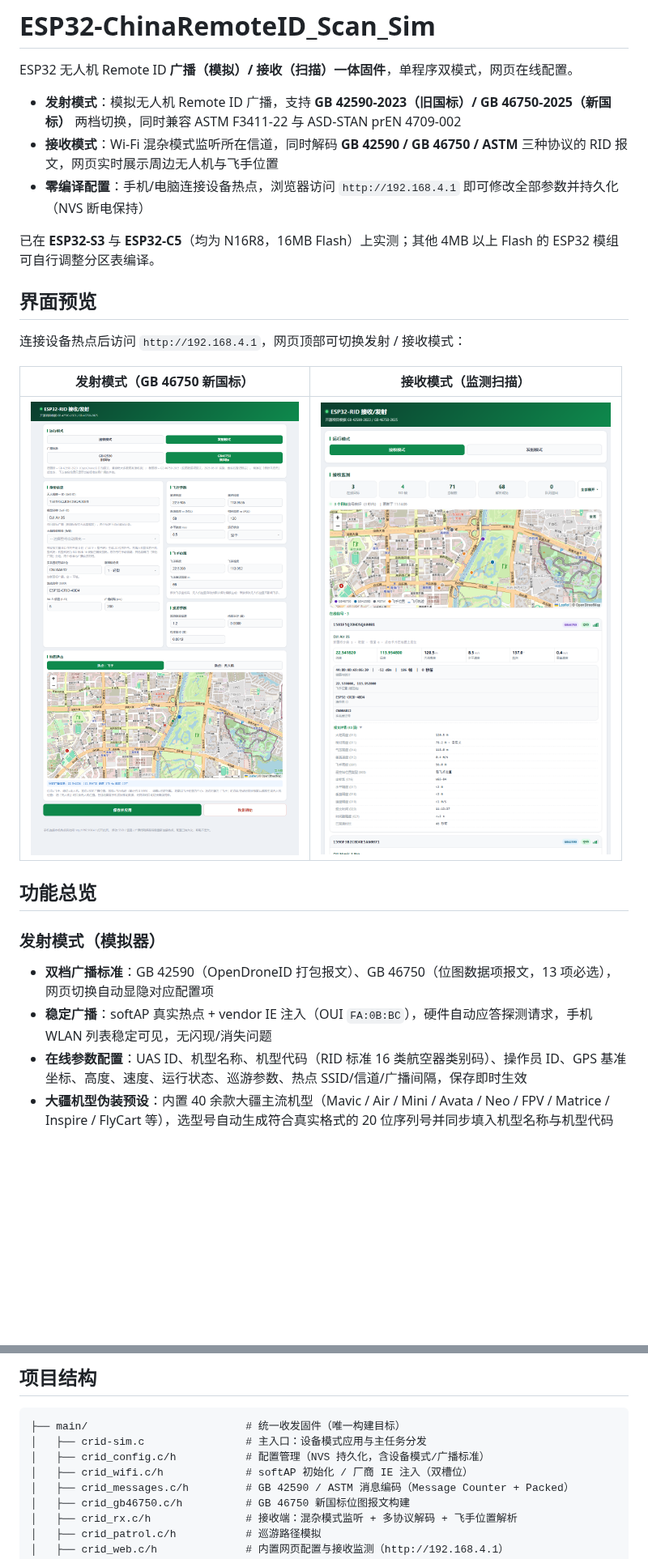
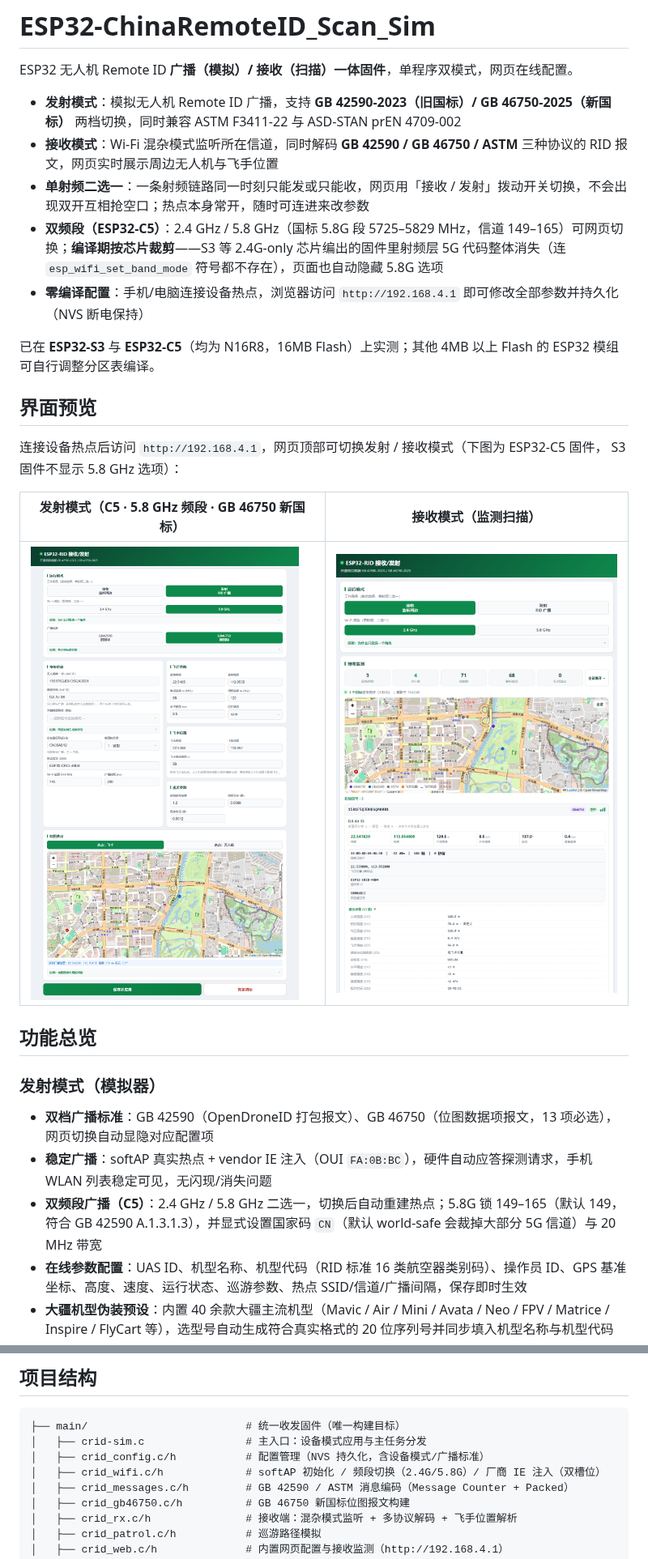
Before and after one commit to sd1471123/esp32-ChinaRemoteID_Scan_Sim, a Markdown page: README.md, 2 parts joined by grey strips. Shown at 81% size. Drawn GitHub-style; pictures changed too: docs/webui_rx.png, docs/webui_tx.png; blank space fills up the shorter version.

```diff
--- a/README.md
+++ b/README.md
@@ -4,15 +4,18 @@ ESP32 无人机 Remote ID **广播（模拟）/ 接收（扫描）一体固件**
 
 - **发射模式**：模拟无人机 Remote ID 广播，支持 **GB 42590-2023（旧国标）/ GB 46750-2025（新国标）** 两档切换，同时兼容 ASTM F3411-22 与 ASD-STAN prEN 4709-002
 - **接收模式**：Wi-Fi 混杂模式监听所在信道，同时解码 **GB 42590 / GB 46750 / ASTM** 三种协议的 RID 报文，网页实时展示周边无人机与飞手位置
+- **单射频二选一**：一条射频链路同一时刻只能发或只能收，网页用「接收 / 发射」拨动开关切换，不会出现双开互相抢空口；热点本身常开，随时可连进来改参数
+- **双频段（ESP32-C5）**：2.4 GHz / 5.8 GHz（国标 5.8G 段 5725–5829 MHz，信道 149–165）可网页切换；**编译期按芯片裁剪**——S3 等 2.4G-only 芯片编出的固件里射频层 5G 代码整体消失（连 `esp_wifi_set_band_mode` 符号都不存在），页面也自动隐藏 5.8G 选项
 - **零编译配置**：手机/电脑连接设备热点，浏览器访问 `http://192.168.4.1` 即可修改全部参数并持久化（NVS 断电保持）
 
 已在 **ESP32-S3** 与 **ESP32-C5**（均为 N16R8，16MB Flash）上实测；其他 4MB 以上 Flash 的 ESP32 模组可自行调整分区表编译。
 
 ## 界面预览
 
-连接设备热点后访问 `http://192.168.4.1`，网页顶部可切换发射 / 接收模式：
+连接设备热点后访问 `http://192.168.4.1`，网页顶部可切换发射 / 接收模式（下图为 ESP32-C5 固件，
+S3 固件不显示 5.8 GHz 选项）：
 
-| 发射模式（GB 46750 新国标） | 接收模式（监测扫描） |
+| 发射模式（C5 · 5.8 GHz 频段 · GB 46750 新国标） | 接收模式（监测扫描） |
 |---|---|
 | ![发射模式](docs/webui_tx.png) | ![接收模式](docs/webui_rx.png) |
 
@@ -22,6 +25,7 @@ ESP32 无人机 Remote ID **广播（模拟）/ 接收（扫描）一体固件**
 
 - **双档广播标准**：GB 42590（OpenDroneID 打包报文）、GB 46750（位图数据项报文，13 项必选），网页切换自动显隐对应配置项
 - **稳定广播**：softAP 真实热点 + vendor IE 注入（OUI `FA:0B:BC`），硬件自动应答探测请求，手机 WLAN 列表稳定可见，无闪现/消失问题
+- **双频段广播（C5）**：2.4 GHz / 5.8 GHz 二选一，切换后自动重建热点；5.8G 锁 149–165（默认 149，符合 GB 42590 A.1.3.1.3），并显式设置国家码 `CN`（默认 world-safe 会裁掉大部分 5G 信道）与 20 MHz 带宽
 - **在线参数配置**：UAS ID、机型名称、机型代码（RID 标准 16 类航空器类别码）、操作员 ID、GPS 基准坐标、高度、速度、运行状态、巡游参数、热点 SSID/信道/广播间隔，保存即时生效
 - **大疆机型伪装预设**：内置 40 余款大疆主流机型（Mavic / Air / Mini / Avata / Neo / FPV / Matrice / Inspire / FlyCart 等），选型号自动生成符合真实格式的 20 位序列号并同步填入机型名称与机型代码
 - **地图选点**：Leaflet + OpenStreetMap 点击/拖动选点自动填入坐标（WGS-84，与 RID 广播坐标系一致，无 GCJ-02 偏移）；支持独立设置飞手位置并与无人机位置联动；实时显示广播位置、**飞行轨迹（蓝线）**与巡游范围圈；无互联网自动降级离线网格拾取器
@@ -127,7 +136,7 @@ esptool.py --chip esp32c5 --baud 460800 write_flash \
 ├── main/                         # 统一收发固件（唯一构建目标）
 │   ├── crid-sim.c                # 主入口：设备模式应用与主任务分发
 │   ├── crid_config.c/h           # 配置管理（NVS 持久化，含设备模式/广播标准）
-│   ├── crid_wifi.c/h             # softAP 初始化 / 厂商 IE 注入（双槽位）
+│   ├── crid_wifi.c/h             # softAP 初始化 / 频段切换（2.4G/5.8G）/ 厂商 IE 注入（双槽位）
 │   ├── crid_messages.c/h         # GB 42590 / ASTM 消息编码（Message Counter + Packed）
 │   ├── crid_gb46750.c/h          # GB 46750 新国标位图报文构建
 │   ├── crid_rx.c/h               # 接收端：混杂模式监听 + 多协议解码 + 飞手位置解析
```
Also changed, not shown: other parts of README.md (+66 -5 lines), 13 other files.
